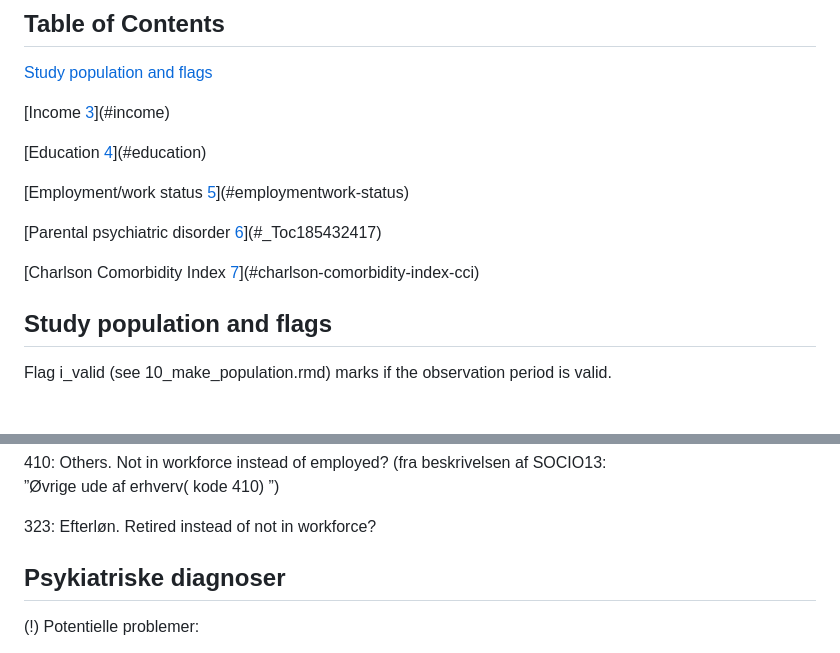
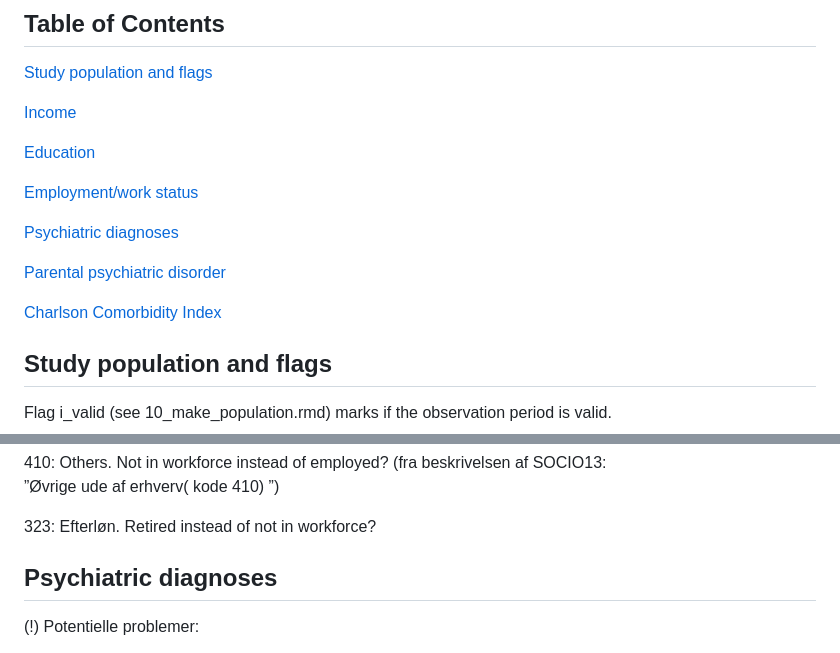
Before and after one commit to Biological-and-Precision-Psychiatry/Using-the-Danish-Registers, a Markdown page: pre-processing/DSTRegisterDefinitions.md, 2 parts joined by grey strips. Rendered like a GitHub page; blank space fills up the shorter version.

```diff
--- a/pre-processing/DSTRegisterDefinitions.md
+++ b/pre-processing/DSTRegisterDefinitions.md
@@ -28,17 +28,17 @@ The topics covered are:
 
 [Study population and flags](#study-population-and-flags)
 
-[Income [3](#income)](#income)
+[Income](#income)
 
-[Education [4](#education)](#education)
+[Education](#education)
 
-[Employment/work status
-[5](#employmentwork-status)](#employmentwork-status)
+[Employment/work status](#employmentwork-status)
 
-[Parental psychiatric disorder [6](#_Toc185432417)](#_Toc185432417)
+[Psychiatric diagnoses](#psychiatric-diagnoses)
 
-[Charlson Comorbidity Index
-[7](#charlson-comorbidity-index-cci)](#charlson-comorbidity-index-cci)
+[Parental psychiatric disorder](#parental-psychiatric-disorder)
+
+[Charlson Comorbidity Index](#charlson-comorbidity-index-cci)
 
 ## Study population and flags
 
@@ -209,7 +209,7 @@ SOCIO13: ”Øvrige ude af erhverv( kode 410) ”)
 
 
 
-## Psykiatriske diagnoser
+## Psychiatric diagnoses
 
 (!) Potentielle problemer:
 
```
